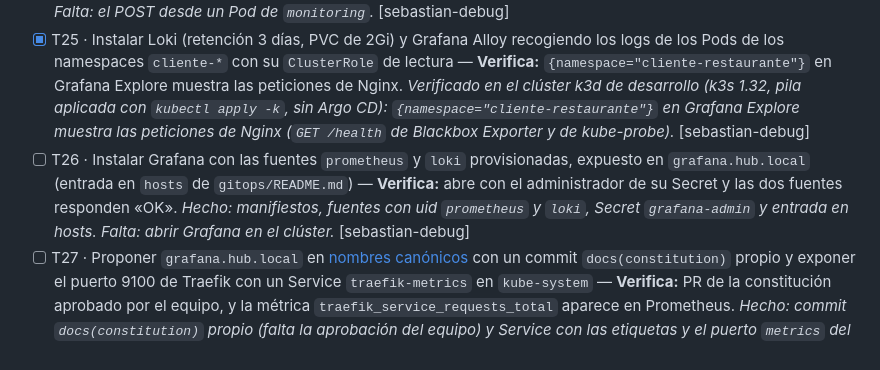
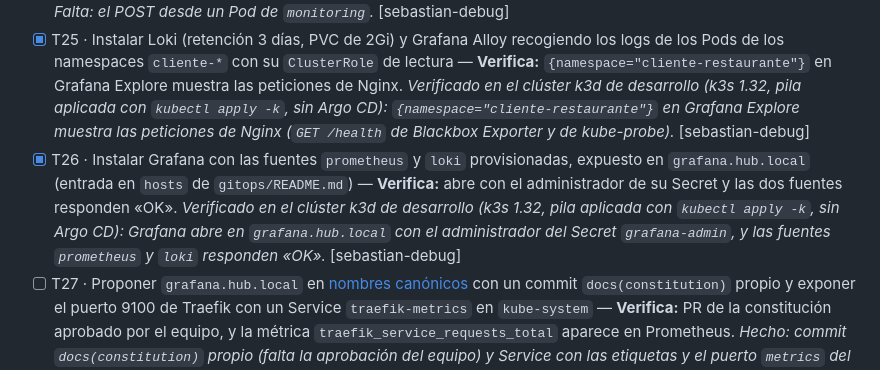
Before and after one commit to ngcddev/CloudOps, a Markdown page: specs/008-monitoreo-e-incidentes/tasks.md, the part around the change. Rendered like a GitHub page.

Commit message:
docs(008): marcar T26 con la verificación de Grafana y sus fuentes en el clúster de desarrollo

```diff
--- a/specs/008-monitoreo-e-incidentes/tasks.md
+++ b/specs/008-monitoreo-e-incidentes/tasks.md
@@ -55,7 +55,7 @@ cuando T24 deje Alertmanager funcionando.
 - [x] T23 · Agregar la regla `SitioCaido` (`for: 30s`, `priority: P1`) y `observability/pruebas/validar.sh` (`promtool check config` y `check rules` en contenedor) — **Verifica:** `validar.sh` termina en verde y, con la v2 aplicada, la alerta pasa a `firing` en Prometheus en menos de 45 s. *Verificado en el clúster k3d de desarrollo (k3s 1.32, pila aplicada con `kubectl apply -k`, sin Argo CD): `validar.sh` en verde y, con la v2 de La Sazón aplicada, `SitioCaido` (P1) pasó a `firing` a los 42 s.* [sebastian-debug]
 - [ ] T24 · Instalar Alertmanager con el webhook al Hub (token desde archivo, `group_wait: 5s`, `send_resolved: true`) y crear el Secret `hub-alertmanager` en `hub` y `monitoring` desde `gitops/hub/crear-secretos.sh`, pasándolo a la API en `gitops/hub/api.yaml` — **Verifica:** un `POST` con el token desde un Pod de `monitoring` responde 200 y sin token, 401; `git grep` no encuentra el valor. *Hecho: Secret en los dos namespaces con el mismo token (probado en k3s) y `git grep` no encuentra el valor. Con la cadena real fuera del clúster (Blackbox → Prometheus → Alertmanager → Hub con estas configuraciones) el webhook abrió y mitigó los incidentes. Falta: el POST desde un Pod de `monitoring`.* [sebastian-debug]
 - [x] T25 · Instalar Loki (retención 3 días, PVC de 2Gi) y Grafana Alloy recogiendo los logs de los Pods de los namespaces `cliente-*` con su `ClusterRole` de lectura — **Verifica:** `{namespace="cliente-restaurante"}` en Grafana Explore muestra las peticiones de Nginx. *Verificado en el clúster k3d de desarrollo (k3s 1.32, pila aplicada con `kubectl apply -k`, sin Argo CD): `{namespace="cliente-restaurante"}` en Grafana Explore muestra las peticiones de Nginx (`GET /health` de Blackbox Exporter y de kube-probe).* [sebastian-debug]
-- [ ] T26 · Instalar Grafana con las fuentes `prometheus` y `loki` provisionadas, expuesto en `grafana.hub.local` (entrada en `hosts` de `gitops/README.md`) — **Verifica:** abre con el administrador de su Secret y las dos fuentes responden «OK». *Hecho: manifiestos, fuentes con uid `prometheus` y `loki`, Secret `grafana-admin` y entrada en hosts. Falta: abrir Grafana en el clúster.* [sebastian-debug]
+- [x] T26 · Instalar Grafana con las fuentes `prometheus` y `loki` provisionadas, expuesto en `grafana.hub.local` (entrada en `hosts` de `gitops/README.md`) — **Verifica:** abre con el administrador de su Secret y las dos fuentes responden «OK». *Verificado en el clúster k3d de desarrollo (k3s 1.32, pila aplicada con `kubectl apply -k`, sin Argo CD): Grafana abre en `grafana.hub.local` con el administrador del Secret `grafana-admin`, y las fuentes `prometheus` y `loki` responden «OK».* [sebastian-debug]
 - [ ] T27 · Proponer `grafana.hub.local` en [nombres canónicos](../../constitution/canonical-names.md) con un commit `docs(constitution)` propio y exponer el puerto 9100 de Traefik con un Service `traefik-metrics` en `kube-system` — **Verifica:** PR de la constitución aprobado por el equipo, y la métrica `traefik_service_requests_total` aparece en Prometheus. *Hecho: commit `docs(constitution)` propio (falta la aprobación del equipo) y Service con las etiquetas y el puerto `metrics` del chart de Traefik de k3s 1.32. Falta: ver `traefik_service_requests_total` en Prometheus.* [sebastian-debug]
 - [ ] T28 · Crear `gitops/platform/argocd/applications/monitoring.yaml`, subir `observability/` con `actualizar-hub-gitops.sh` y aplicarla — **Verifica:** Argo CD muestra `monitoring` `Synced` y `Healthy`, y un cambio en `observability/` llega al clúster por Git. *Hecho: Application `monitoring`. Falta: subir `observability/` y aplicarla en el clúster.* [sebastian-debug]
 - [ ] T29 · Medir la memoria de la pila con `kubectl top pods -n monitoring` tras 1 h encendida y anotarla en `observability/README.md` — **Verifica:** ningún Pod reinició y el total queda bajo los límites del plan. *Pendiente: requiere la pila encendida 1 h en el PC A; la tabla está lista en observability/README.md.* [sebastian-debug]
```
